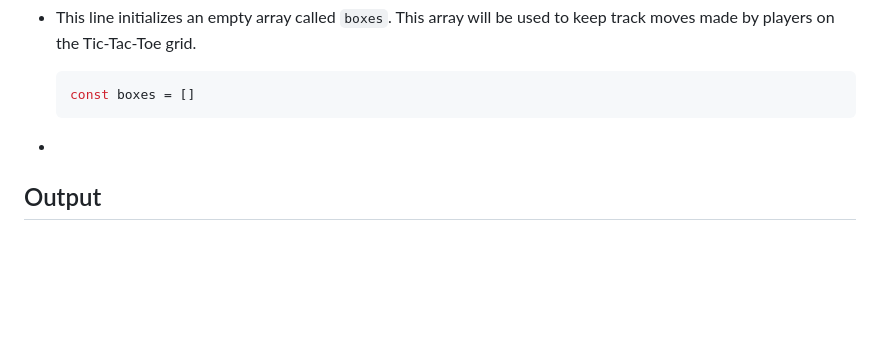
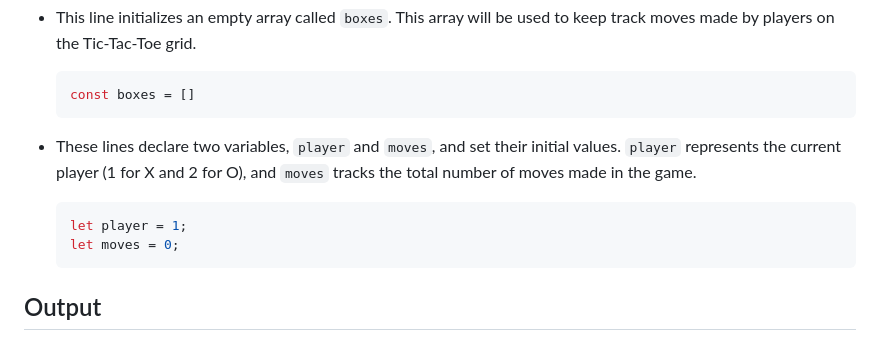
Before and after one commit to manisankar29/Tic-Tac-Toe_game, a Markdown page: README.md, the part around the change. Rendered like a GitHub page; blank space fills up the shorter version.

````diff
--- a/README.md
+++ b/README.md
@@ -58,7 +58,14 @@ The JavaScript file contains the logic for the Tic-Tac-Toe game.
   const boxes = []
   ```
 
--
+- These lines declare two variables, `player` and `moves`, and set their initial values. `player` represents the current player (1 for X and 2 for O), and `moves` tracks the total number of moves made in the game.
+
+  ```bash
+  let player = 1;
+  let moves = 0;
+  ```
+
+
 ## Output
 
 <img width="960" alt="Screenshot 2024-01-03 232206" src="https://github.com/manisankar29/Tic-Tac-Toe_game/assets/138246745/09fe6e03-6040-4b26-87e6-55e2d04cd62b">
````
